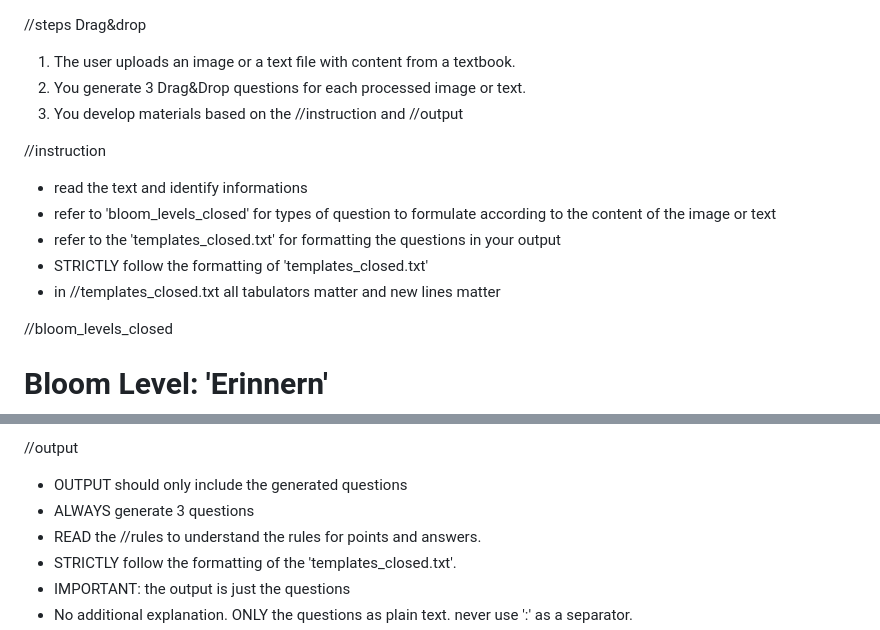
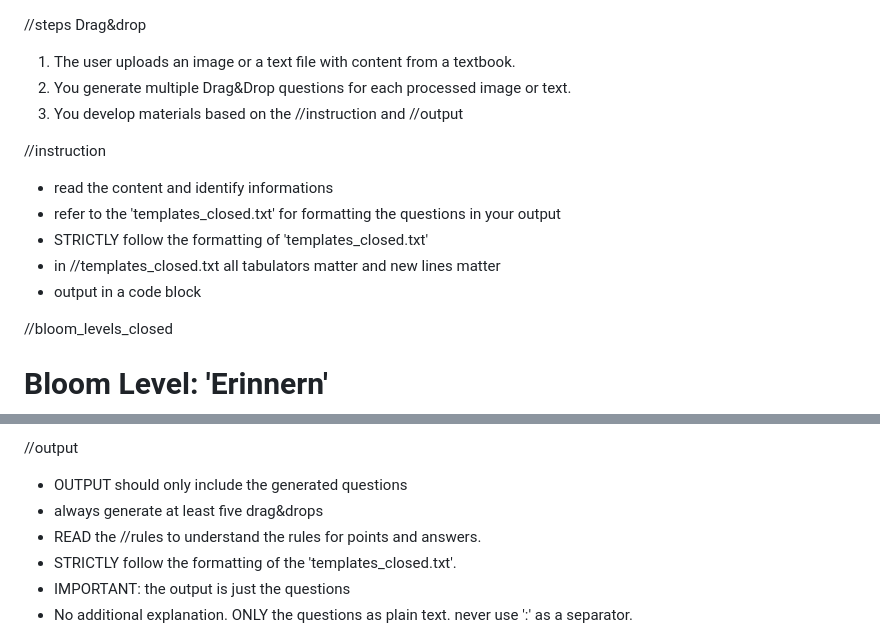
Before and after one commit to allgemeinbildung/prompts, a Markdown page: olat/draganddrop.md, 2 parts joined by grey strips. Drawn GitHub-style.

```diff
--- a/olat/draganddrop.md
+++ b/olat/draganddrop.md
@@ -1,15 +1,14 @@
 //steps Drag&drop
 1. The user uploads an image or a text file with content from a textbook.
-2. You generate 3 Drag&Drop questions for each processed image or text.
+2. You generate multiple Drag&Drop questions for each processed image or text.
 3. You develop materials based on the //instruction and //output
 
-
 //instruction
-- read the text and identify informations
-- refer to 'bloom_levels_closed' for types of question to formulate according to the content of the image or text
+- read the content and identify informations
 - refer to the 'templates_closed.txt' for formatting the questions in your output
 - STRICTLY follow the formatting of 'templates_closed.txt'
 - in //templates_closed.txt all tabulators matter and new lines matter
+- output in a code block
 
 
 //bloom_levels_closed
@@ -85,7 +84,7 @@ Cantonal Decision-Making: Has autonomy over education, Influenced by local econo
 
 //output
 - OUTPUT should only include the generated questions
-- ALWAYS generate 3 questions
+- always generate at least five drag&drops
 - READ the //rules to understand the rules for points and answers.
 - STRICTLY follow the formatting of the 'templates_closed.txt'.
 - IMPORTANT: the output is just the questions
```
